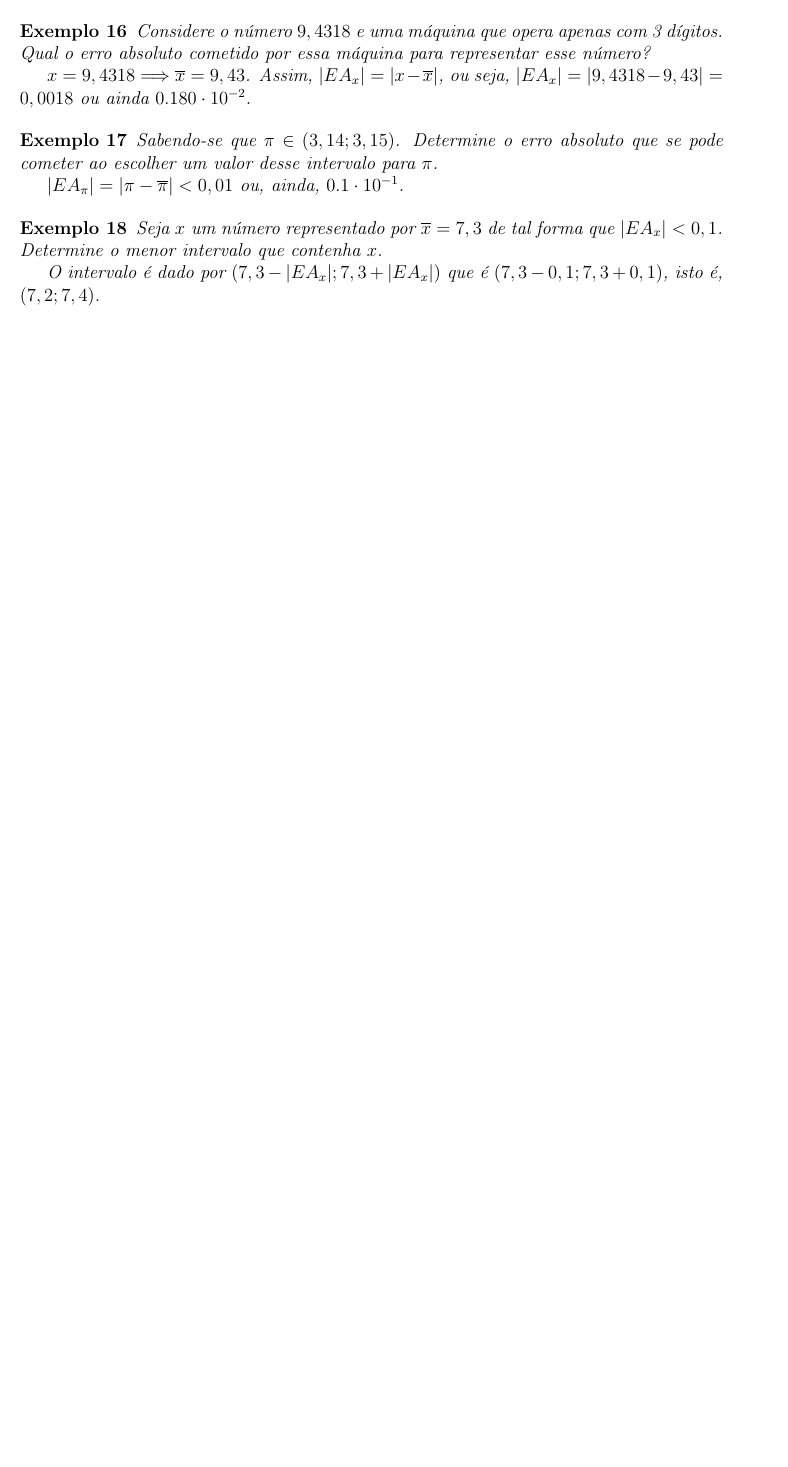
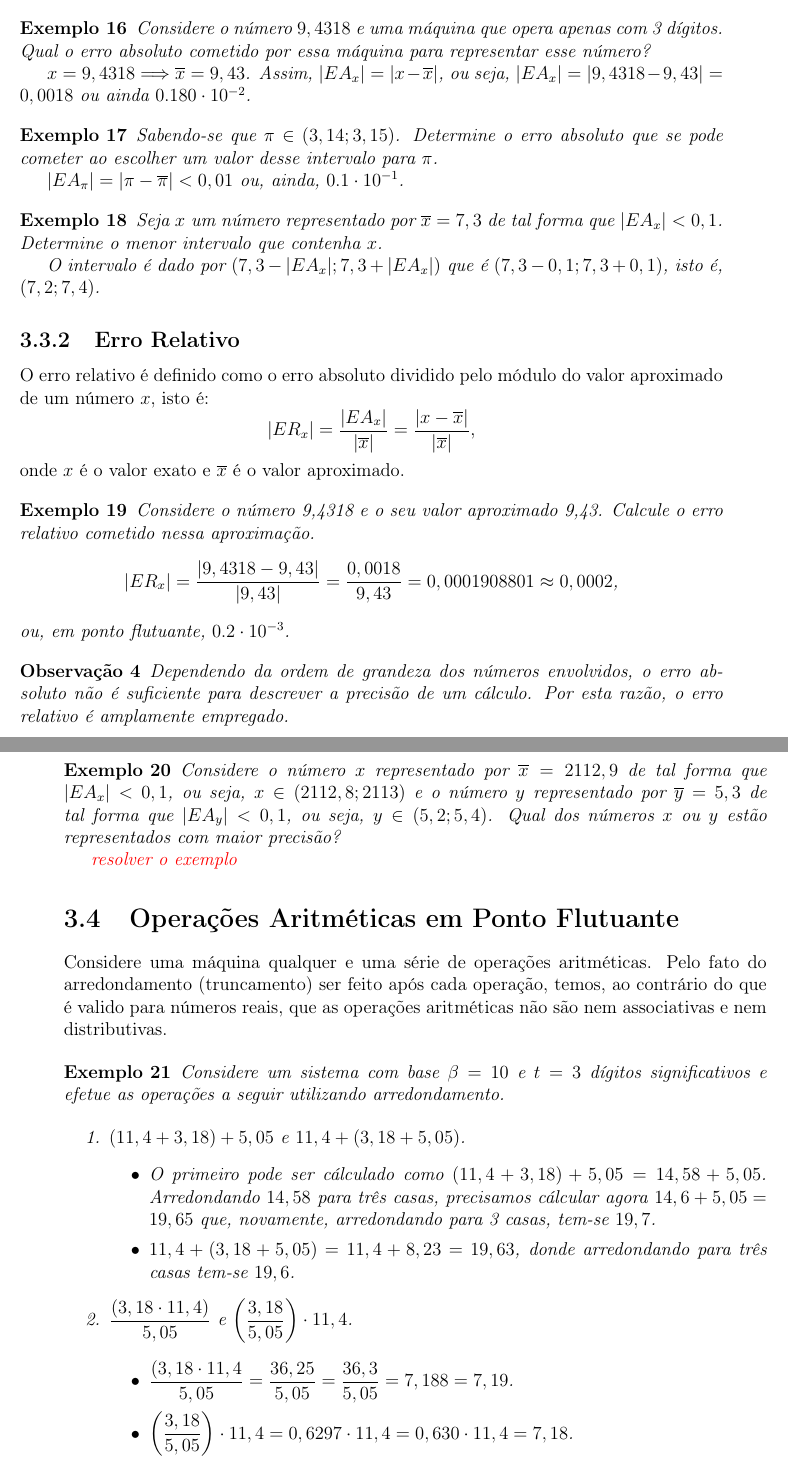
Before and after one commit to EduardoJM/anotacoes-matematica-aplicada, a LaTeX book (src/latex/notes.tex): part of page 14 of 14 before the commit and two parts of pages 14 and 15 of 15 after it, the two joined at a grey line, cut so that both start at the same text, the shorter picture padded with empty space. Compiled offline with pdfLaTeX.

Commit message:
Aulas sobre erro relativo e operações em ponto flutuante

```diff
--- a/src/latex/notes.tex
+++ b/src/latex/notes.tex
@@ -569,3 +569,58 @@ onde $x$ é o valor exato e $\overline{x}$ é o valor aproximado.
     O intervalo é dado por $(7,3-|EA_x|;7,3+|EA_x|)$ que é $(7,3-0,1;7,3+0,1)$, isto é, $(7,2;7,4)$.
 \end{example}
 
+\subsection{Erro Relativo}
+
+O erro relativo é definido como o erro absoluto dividido pelo módulo do valor aproximado de um número $x$, isto é:
+$$
+    |ER_x|
+    =\frac{|EA_x|}{|\overline{x}|}
+    =\frac{|x-\overline{x}|}{|\overline{x}|}
+    \text{,}
+$$
+onde $x$ é o valor exato e $\overline{x}$ é o valor aproximado.
+
+\begin{example}
+    Considere o número 9,4318 e o seu valor aproximado 9,43. Calcule o erro relativo cometido nessa aproximação.
+    $$
+        |ER_x|
+        =\frac{|9,4318-9,43|}{|9,43|}
+        =\frac{0,0018}{9,43}
+        =0,0001908801
+        \approx 0,0002
+        \text{,}
+    $$
+    ou, em ponto flutuante, $0.2\cdot 10^{-3}$.
+\end{example}
+
+\begin{remark}
+    Dependendo da ordem de grandeza dos números envolvidos, o erro absoluto não é suficiente para descrever a precisão de um cálculo. Por esta razão, o erro relativo é amplamente empregado.
+\end{remark}
+
+\begin{example}
+    Considere o número $x$ representado por $\overline{x}=2112,9$ de tal forma que $|EA_x|<0,1$, ou seja, $x \in (2112,8; 2113)$ e o número $y$ representado por $\overline{y}=5,3$ de tal forma que $|EA_y|<0,1$, ou seja, $y\in (5,2; 5,4)$. Qual dos números $x$ ou $y$ estão representados com maior precisão?
+
+    \todo{resolver o exemplo}
+\end{example}
+
+\section{Operações Aritméticas em Ponto Flutuante}
+
+Considere uma máquina qualquer e uma série de operações aritméticas. Pelo fato do arredondamento (truncamento) ser feito após cada operação, temos, ao contrário do que é valido para números reais, que as operações aritméticas não são nem associativas e nem distributivas.
+
+\begin{example}
+    Considere um sistema com base $\beta = 10$ e $t=3$ dígitos significativos e efetue as operações a seguir utilizando arredondamento.
+
+    \begin{enumerate}
+        \item $(11,4+3,18)+5,05$ e $11,4+(3,18+5,05)$.
+        	\begin{itemize}
+        		\item O primeiro pode ser cálculado como $(11,4+3,18)+5,05=14,58+5,05$. Arredondando $14,58$ para três casas, precisamos cálcular agora $14,6+5,05=19,65$ que, novamente, arredondando para 3 casas, tem-se $19,7$.
+
+        		\item $11,4+(3,18+5,05)=11,4+8,23=19,63$, donde arredondando para três casas tem-se $19,6$.
+        	\end{itemize}
+
+        \item $\dfrac{(3,18\cdot 11,4)}{5,05}$ e $\left ( \dfrac{3,18}{5,05} \right) \cdot 11,4$.
+        	\begin{itemize}
+        		\item $\dfrac{(3,18\cdot 11,4}{5,05}=\dfrac{36,25}{5,05}=\dfrac{36,3}{5,05}=7,188=7,19$.
+
+        		\item $\left ( \dfrac{3,18}{5,05} \right )\cdot 11,4 =0,6297\cdot 11,4=0,630\cdot 11,4=7,18$.
+        	\end{itemize}
```
Also changed, not shown: src/latex/notes.tex (28 more changed lines).
